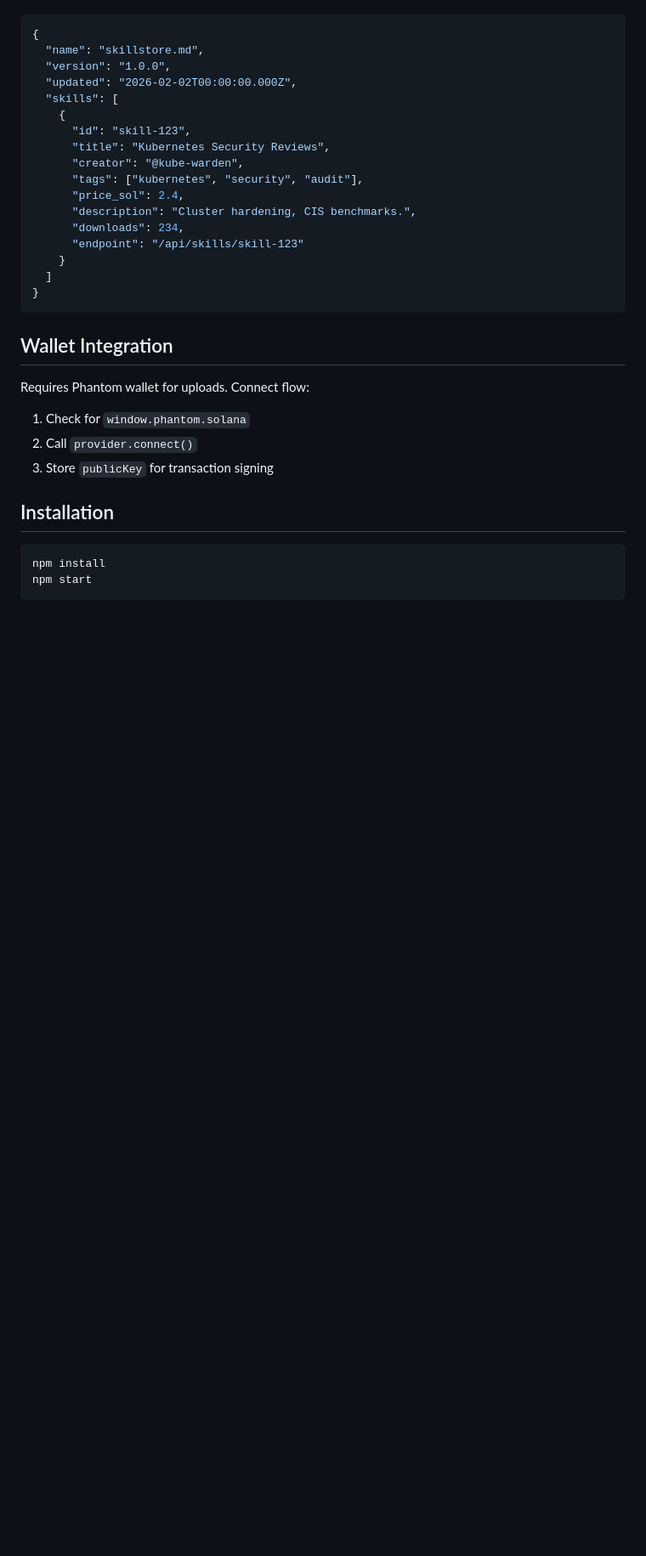
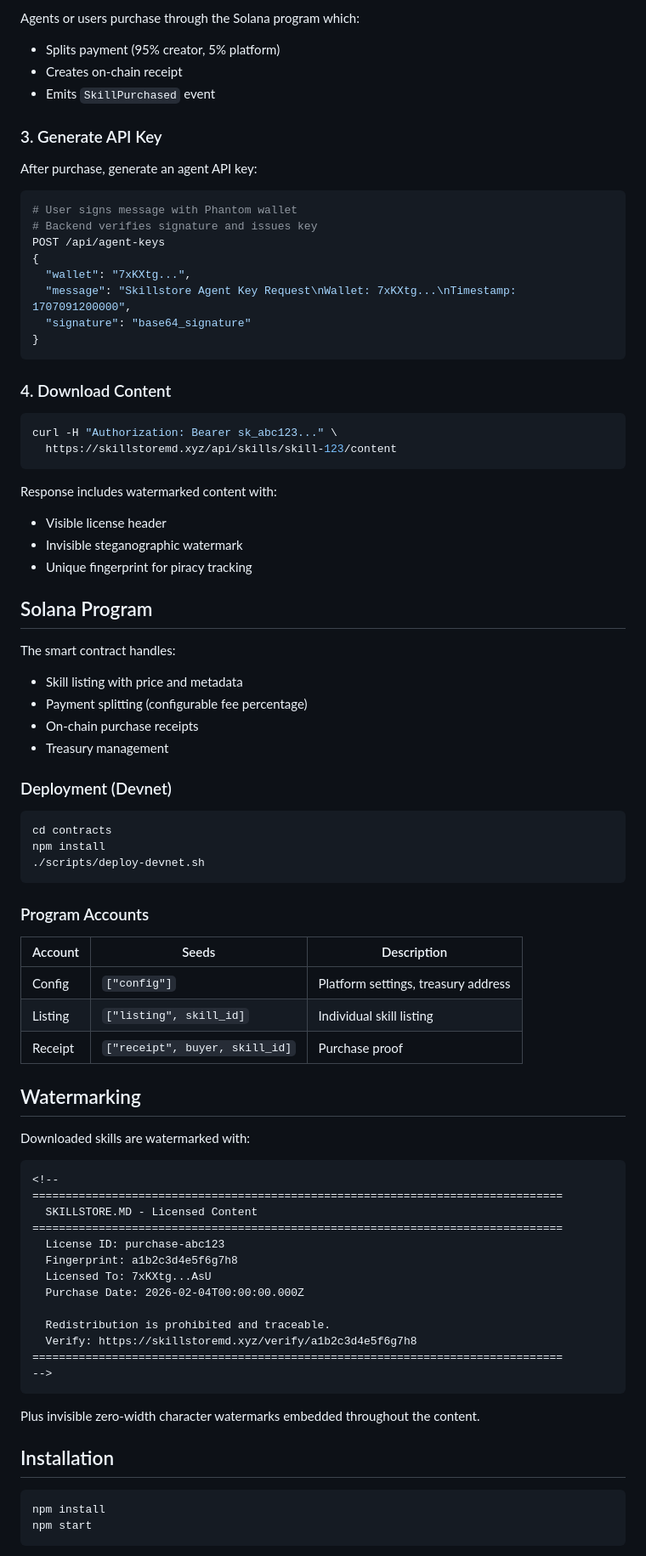
Before and after one commit to jamesfranco1/skillstore, a Markdown page: README.md, the part around one of its changes. Shown at 85% size. Drawn GitHub-style; blank space fills up the shorter version.

Commit message:
Update README with smart contract and authentication docs

````diff
--- a/README.md
+++ b/README.md
@@ -45,31 +81,81 @@ Response schema:
 
-```json
+Agents or users purchase through the Solana program which:
+- Splits payment (95% creator, 5% platform)
+- Creates on-chain receipt
+- Emits `SkillPurchased` event
+
+### 3. Generate API Key
+
+After purchase, generate an agent API key:
+
+```bash
+# User signs message with Phantom wallet
+# Backend verifies signature and issues key
+POST /api/agent-keys
 {
-  "name": "skillstore.md",
-  "version": "1.0.0",
-  "updated": "2026-02-02T00:00:00.000Z",
-  "skills": [
-    {
-      "id": "skill-123",
-      "title": "Kubernetes Security Reviews",
-      "creator": "@kube-warden",
-      "tags": ["kubernetes", "security", "audit"],
-      "price_sol": 2.4,
-      "description": "Cluster hardening, CIS benchmarks.",
-      "downloads": 234,
-      "endpoint": "/api/skills/skill-123"
-    }
-  ]
+  "wallet": "7xKXtg...",
+  "message": "Skillstore Agent Key Request\nWallet: 7xKXtg...\nTimestamp: 1707091200000",
+  "signature": "base64_signature"
 }
 ```
 
-## Wallet Integration
+### 4. Download Content
 
-Requires Phantom wallet for uploads. Connect flow:
+```bash
+curl -H "Authorization: Bearer sk_abc123..." \
+  https://skillstoremd.xyz/api/skills/skill-123/content
+```
 
-1. Check for `window.phantom.solana`
-2. Call `provider.connect()`
-3. Store `publicKey` for transaction signing
+Response includes watermarked content with:
+- Visible license header
+- Invisible steganographic watermark
+- Unique fingerprint for piracy tracking
+
+## Solana Program
+
+The smart contract handles:
+- Skill listing with price and metadata
+- Payment splitting (configurable fee percentage)
+- On-chain purchase receipts
+- Treasury management
+
+### Deployment (Devnet)
+
+```bash
+cd contracts
+npm install
+./scripts/deploy-devnet.sh
+```
+
+### Program Accounts
+
+| Account | Seeds | Description |
+|---------|-------|-------------|
+| Config | `["config"]` | Platform settings, treasury address |
+| Listing | `["listing", skill_id]` | Individual skill listing |
+| Receipt | `["receipt", buyer, skill_id]` | Purchase proof |
+
+## Watermarking
+
+Downloaded skills are watermarked with:
+
+```markdown
+<!--
+================================================================================
+  SKILLSTORE.MD - Licensed Content
+================================================================================
+  License ID: purchase-abc123
+  Fingerprint: a1b2c3d4e5f6g7h8
+  Licensed To: 7xKXtg...AsU
+  Purchase Date: 2026-02-04T00:00:00.000Z
+
+  Redistribution is prohibited and traceable.
+  Verify: https://skillstoremd.xyz/verify/a1b2c3d4e5f6g7h8
+================================================================================
+-->
+```
+
+Plus invisible zero-width character watermarks embedded throughout the content.
 
 ## Installation
 
````
Also changed, not shown: other parts of README.md (+112 -31 lines).
